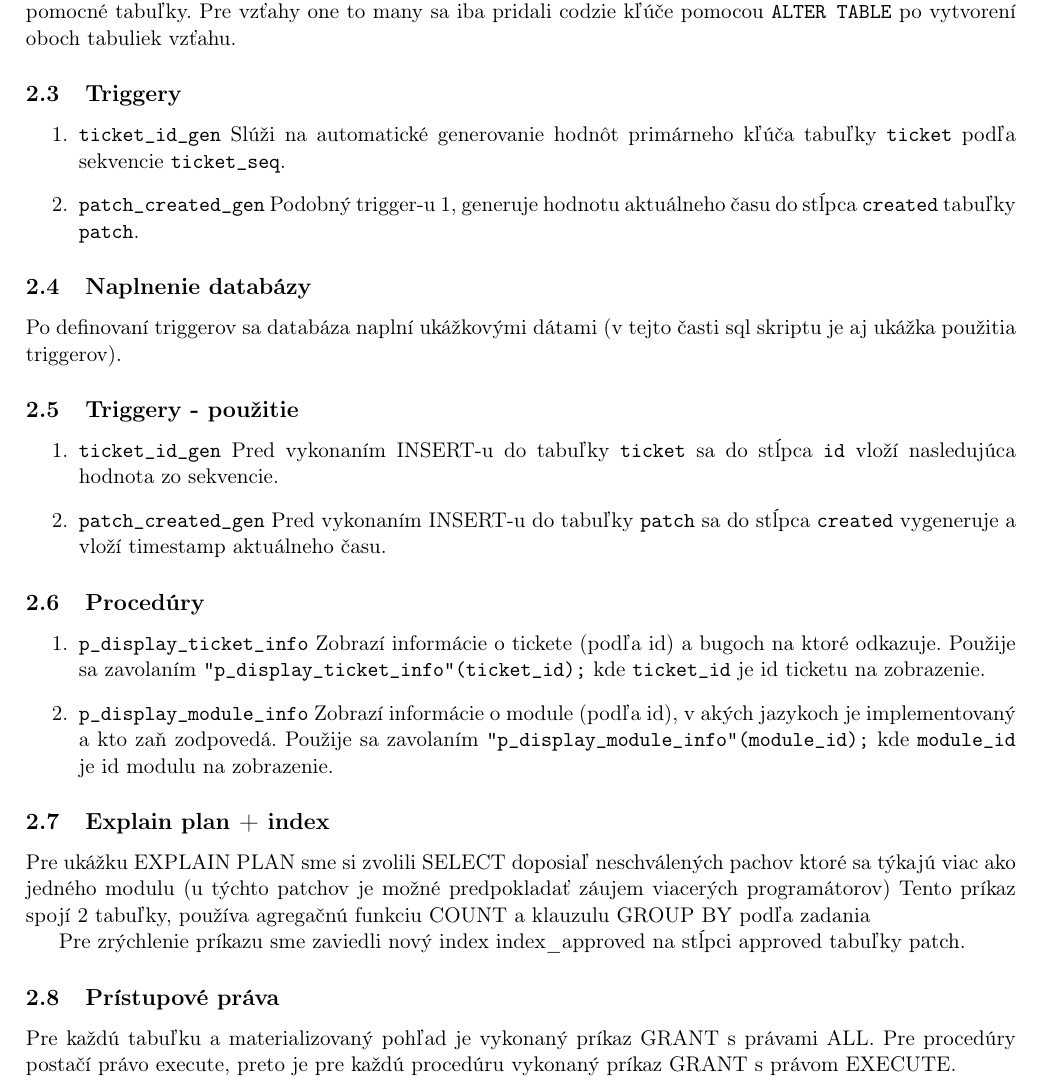
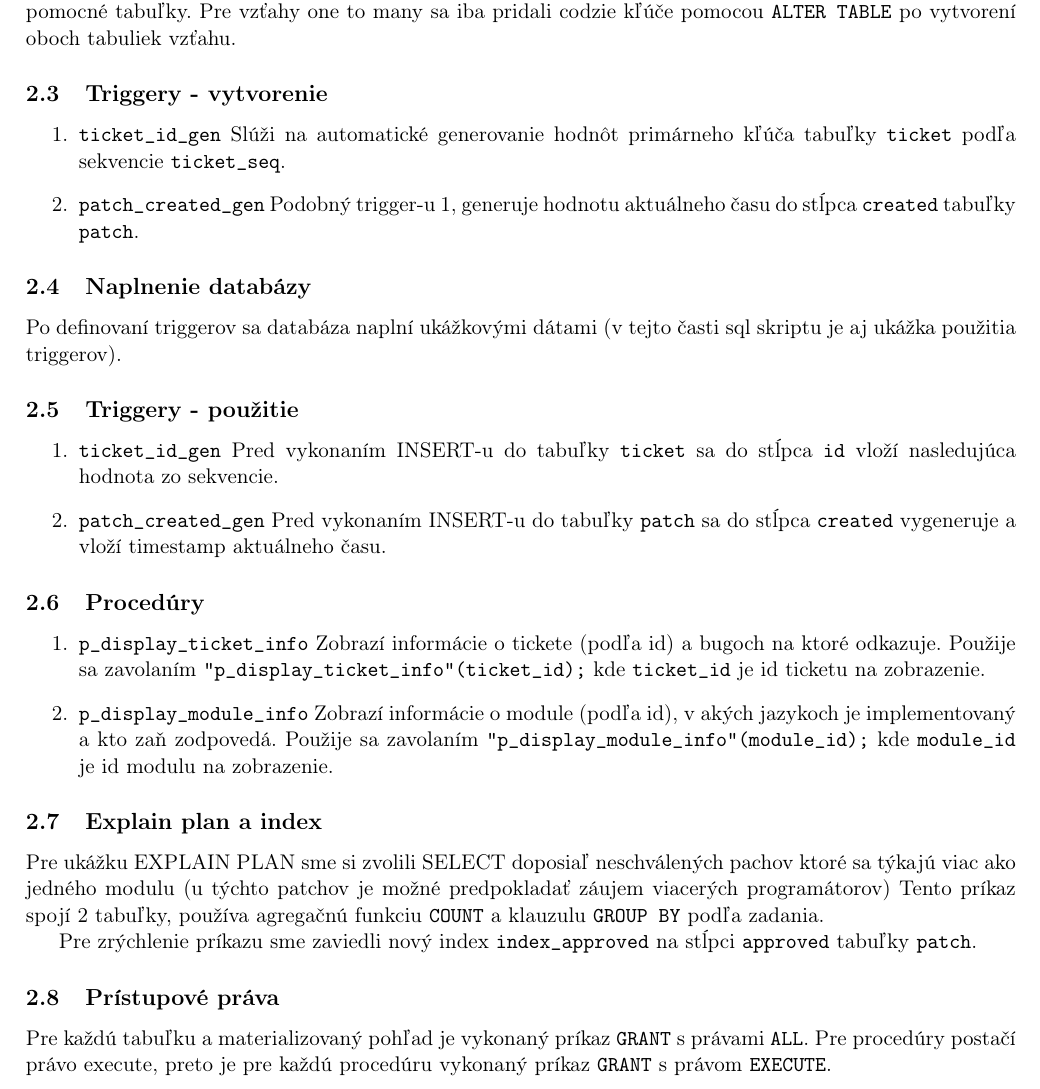
Before and after one commit to KLZ-0/ids-project, a LaTeX document (ids.tex): part of page 4 of 5, cut so that both start at the same text. Compiled offline with pdfLaTeX.

Commit message:
Finish all subsecs

```diff
--- a/ids.tex
+++ b/ids.tex
@@ -75,7 +75,7 @@
     Pre vzťahy many to many sa vytvorili nové pomocné tabuľky.
     Pre vzťahy one to many sa iba pridali codzie kľúče pomocou \texttt{ALTER TABLE} po vytvorení oboch tabuliek vzťahu.
 
-    \subsection{Triggery}\label{subsec:triggery}
+    \subsection{Triggery\ -\ vytvorenie}\label{subsec:triggery}
 
     \begin{enumerate}
         \item \texttt{ticket\_id\_gen}
@@ -89,7 +89,7 @@
 
     Po definovaní triggerov sa databáza naplní ukážkovými dátami (v tejto časti sql skriptu je aj ukážka použitia triggerov).
 
-    \subsection{Triggery - použitie}\label{subsec:triggery---použitie}
+    \subsection{Triggery\ -\ použitie}\label{subsec:triggery---použitie}
 
     \begin{enumerate}
         \item \texttt{ticket\_id\_gen}
@@ -111,22 +111,21 @@
         Použije sa zavolaním \texttt{"p\_display\_module\_info"(module\_id);} kde \texttt{module\_id} je id modulu na zobrazenie.
     \end{enumerate}
 
-    \subsection{Explain plan + index}\label{subsec:explain-plan-+-index}
+    \subsection{Explain plan a index}\label{subsec:explain-plan-+-index}
 
     Pre ukážku EXPLAIN PLAN sme si zvolili SELECT doposiaľ neschválených pachov ktoré sa týkajú viac ako jedného modulu (u týchto patchov je možné predpokladať záujem viacerých programátorov)
-    Tento príkaz spojí 2 tabuľky, používa agregačnú funkciu COUNT a klauzulu GROUP BY podľa zadania
+    Tento príkaz spojí 2 tabuľky, používa agregačnú funkciu \texttt{COUNT} a klauzulu \texttt{GROUP BY} podľa zadania.
 
-    Pre zrýchlenie príkazu sme zaviedli nový index index\_approved na stĺpci approved tabuľky patch.
+    Pre zrýchlenie príkazu sme zaviedli nový index \texttt{index\_approved} na stĺpci \texttt{approved} tabuľky \texttt{patch}.
 
     \subsection{Prístupové práva}\label{subsec:prístupové-práva}
 
-    Pre každú tabuľku a materializovaný pohľad je vykonaný príkaz GRANT s právami ALL.
-    Pre procedúry postačí právo execute, preto je pre každú procedúru vykonaný príkaz GRANT s právom EXECUTE.
+    Pre každú tabuľku a materializovaný pohľad je vykonaný príkaz \texttt{GRANT} s právami \texttt{ALL}.
+    Pre procedúry postačí právo execute, preto je pre každú procedúru vykonaný príkaz \texttt{GRANT} s právom \texttt{EXECUTE}.
 
     \subsection{Materializovaný pohľad}\label{subsec:materializovaný-pohľad}
 
     Vytvorili sme materializovaný pohľad ktorý zobrazí všetky tickety, kto ich vytvoril a zoradí ich podľa statusu.
     Dáta v materializovanom pohľade sa neaktualizujú ak sa zmení hodnota v tabuľkách z ktorých je vytvorený.
 
-
 \end{document}
```
